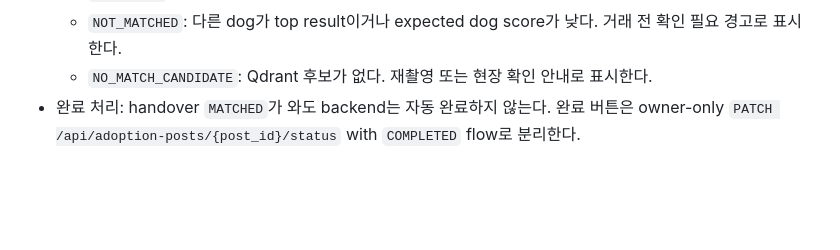
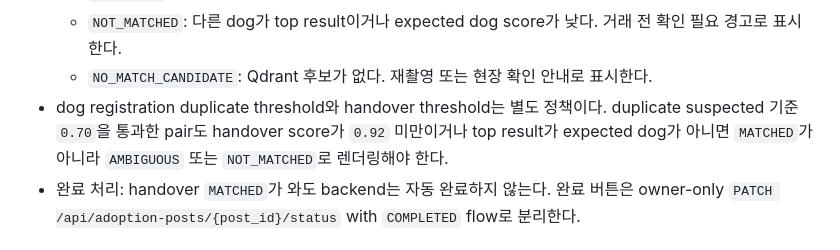
Before and after one commit to jaaesung/petnose-adoption-platform, a Markdown page: docs/reference/MVP_BACKEND_FLOW_HANDOFF.md, the part around the change. GitHub-like rendering; blank space fills up the shorter version.

```diff
--- a/docs/reference/MVP_BACKEND_FLOW_HANDOFF.md
+++ b/docs/reference/MVP_BACKEND_FLOW_HANDOFF.md
@@ -109,6 +109,7 @@
   - `AMBIGUOUS`: 기준 근처지만 확정 불가. 재촬영을 안내한다.
   - `NOT_MATCHED`: 다른 dog가 top result이거나 expected dog score가 낮다. 거래 전 확인 필요 경고로 표시한다.
   - `NO_MATCH_CANDIDATE`: Qdrant 후보가 없다. 재촬영 또는 현장 확인 안내로 표시한다.
+- dog registration duplicate threshold와 handover threshold는 별도 정책이다. duplicate suspected 기준 `0.70`을 통과한 pair도 handover score가 `0.92` 미만이거나 top result가 expected dog가 아니면 `MATCHED`가 아니라 `AMBIGUOUS` 또는 `NOT_MATCHED`로 렌더링해야 한다.
 - 완료 처리: handover `MATCHED`가 와도 backend는 자동 완료하지 않는다. 완료 버튼은 owner-only `PATCH /api/adoption-posts/{post_id}/status` with `COMPLETED` flow로 분리한다.
 
 ## 6. Privacy / exposure rules
```
Also changed, not shown: docs/ops-evidence/sample-pair-real-model-e2e-smoke-log.md (added, +271 -0 lines).
